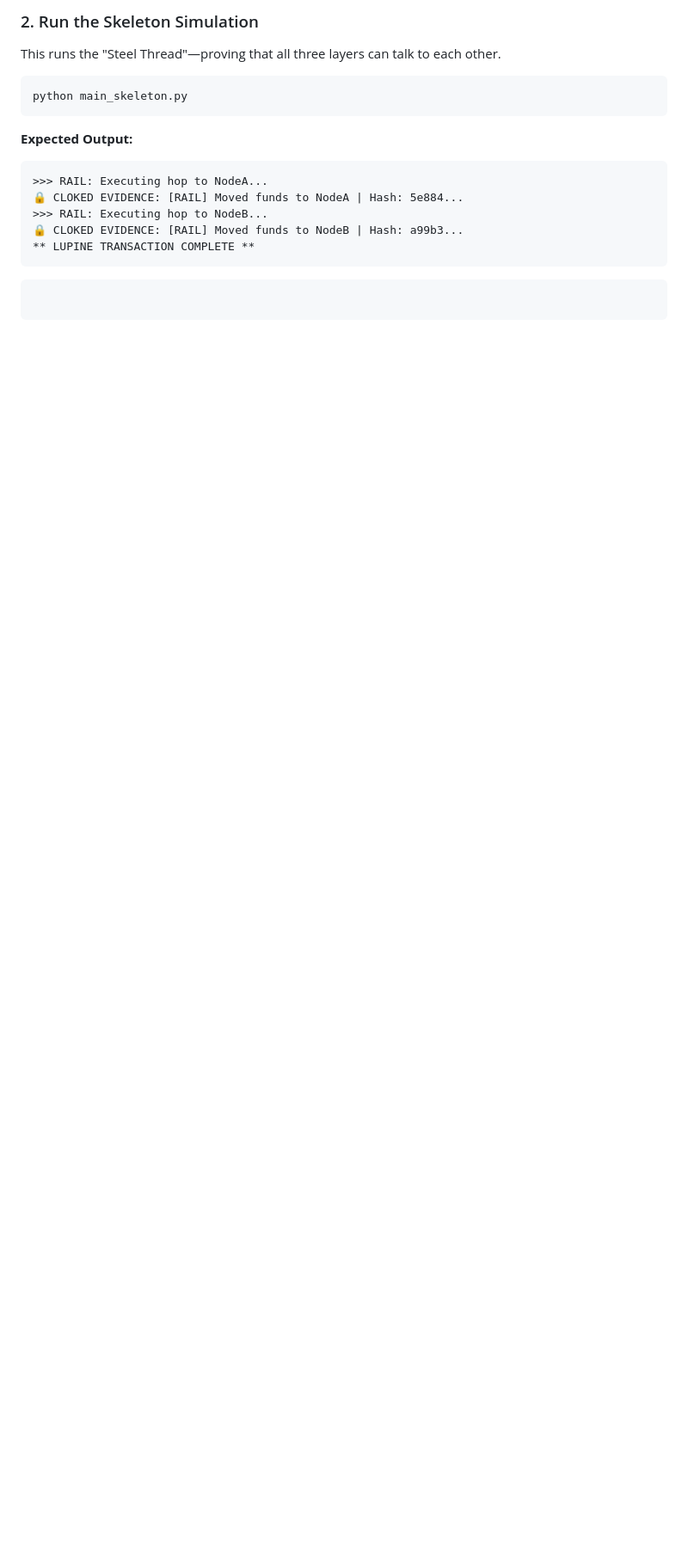
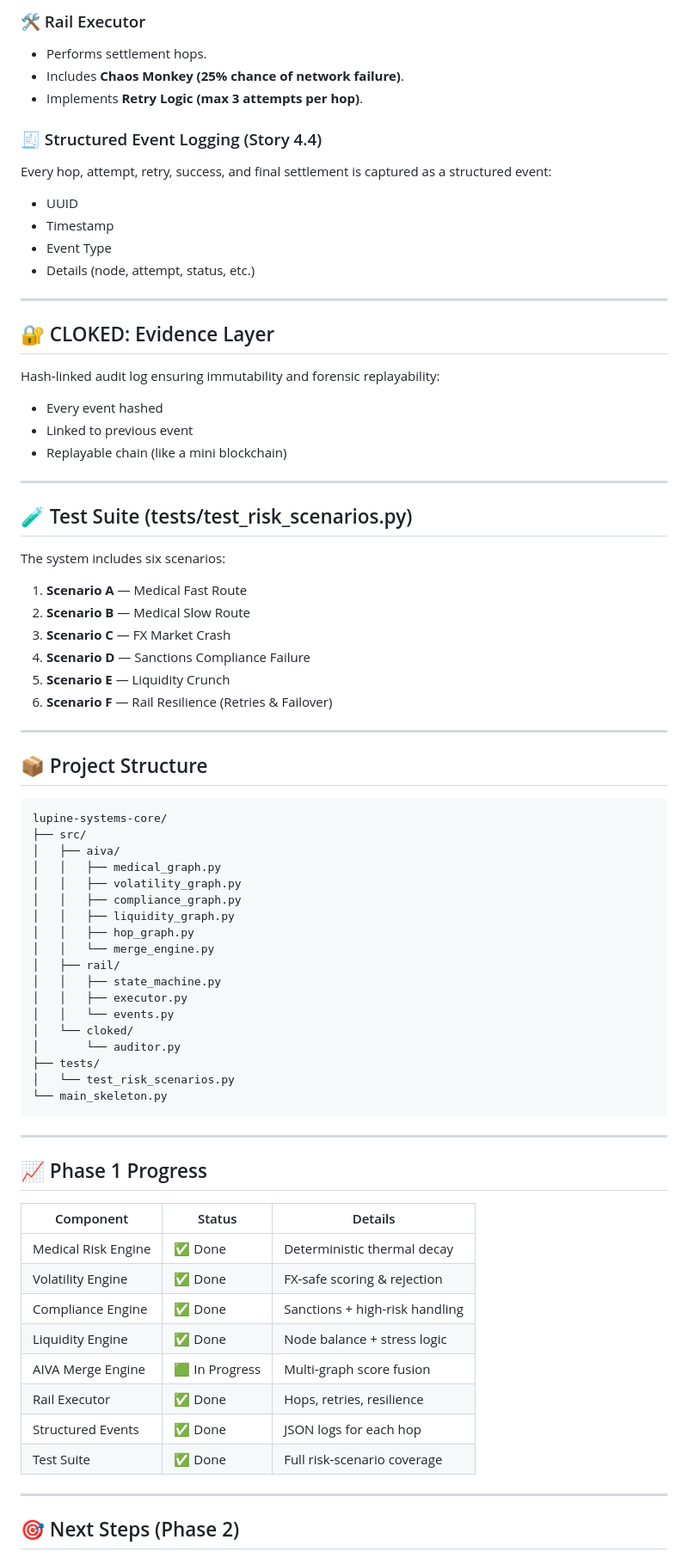
Before and after one commit to cheeroo2020/lupine-systems-core, a Markdown page: README.md, the part around one of its changes. Shown at 86% size. Rendered like a GitHub page; blank space fills up the shorter version.

Commit message:
Revise README for Phase 1 overview and structure
Updated README to reflect Phase 1 progress and architecture.

````diff
--- a/README.md
+++ b/README.md
@@ -117,22 +94,82 @@ pip install -r requirements.txt
 ```
 
-### 2\. Run the Skeleton Simulation
+### 🛠 Rail Executor
+- Performs settlement hops.
+- Includes **Chaos Monkey (25% chance of network failure)**.
+- Implements **Retry Logic (max 3 attempts per hop)**.
 
-This runs the "Steel Thread"—proving that all three layers can talk to each other.
+### 🧾 Structured Event Logging (Story 4.4)
+Every hop, attempt, retry, success, and final settlement is captured as a structured event:
 
-```bash
-python main_skeleton.py
+- UUID
+- Timestamp
+- Event Type
+- Details (node, attempt, status, etc.)
+
+---
+
+## 🔐 CLOKED: Evidence Layer
+
+Hash‑linked audit log ensuring immutability and forensic replayability:
+
+- Every event hashed
+- Linked to previous event
+- Replayable chain (like a mini blockchain)
+
+---
+
+## 🧪 Test Suite (tests/test_risk_scenarios.py)
+
+The system includes six scenarios:
+
+1. **Scenario A** — Medical Fast Route
+2. **Scenario B** — Medical Slow Route
+3. **Scenario C** — FX Market Crash
+4. **Scenario D** — Sanctions Compliance Failure
+5. **Scenario E** — Liquidity Crunch
+6. **Scenario F** — Rail Resilience (Retries & Failover)
+
+---
+
+## 📦 Project Structure
+
+```
+lupine-systems-core/
+├── src/
+│   ├── aiva/
+│   │   ├── medical_graph.py
+│   │   ├── volatility_graph.py
+│   │   ├── compliance_graph.py
+│   │   ├── liquidity_graph.py
+│   │   ├── hop_graph.py
+│   │   └── merge_engine.py
+│   ├── rail/
+│   │   ├── state_machine.py
+│   │   ├── executor.py
+│   │   └── events.py
+│   └── cloked/
+│       └── auditor.py
+├── tests/
+│   └── test_risk_scenarios.py
+└── main_skeleton.py
 ```
 
-**Expected Output:**
+---
 
-```text
->>> RAIL: Executing hop to NodeA...
-🔒 CLOKED EVIDENCE: [RAIL] Moved funds to NodeA | Hash: 5e884...
->>> RAIL: Executing hop to NodeB...
-🔒 CLOKED EVIDENCE: [RAIL] Moved funds to NodeB | Hash: a99b3...
-** LUPINE TRANSACTION COMPLETE **
-```
+## 📈 Phase 1 Progress
 
-```
-```
+| Component | Status | Details |
+|----------|--------|---------|
+| Medical Risk Engine | ✅ Done | Deterministic thermal decay |
+| Volatility Engine | ✅ Done | FX-safe scoring & rejection |
+| Compliance Engine | ✅ Done | Sanctions + high-risk handling |
+| Liquidity Engine | ✅ Done | Node balance + stress logic |
+| AIVA Merge Engine | 🟩 In Progress | Multi‑graph score fusion |
+| Rail Executor | ✅ Done | Hops, retries, resilience |
+| Structured Events | ✅ Done | JSON logs for each hop |
+| Test Suite | ✅ Done | Full risk‑scenario coverage |
+
+---
+
+## 🎯 Next Steps (Phase 2)
+
````
Also changed, not shown: other parts of README.md (+75 -88 lines).
